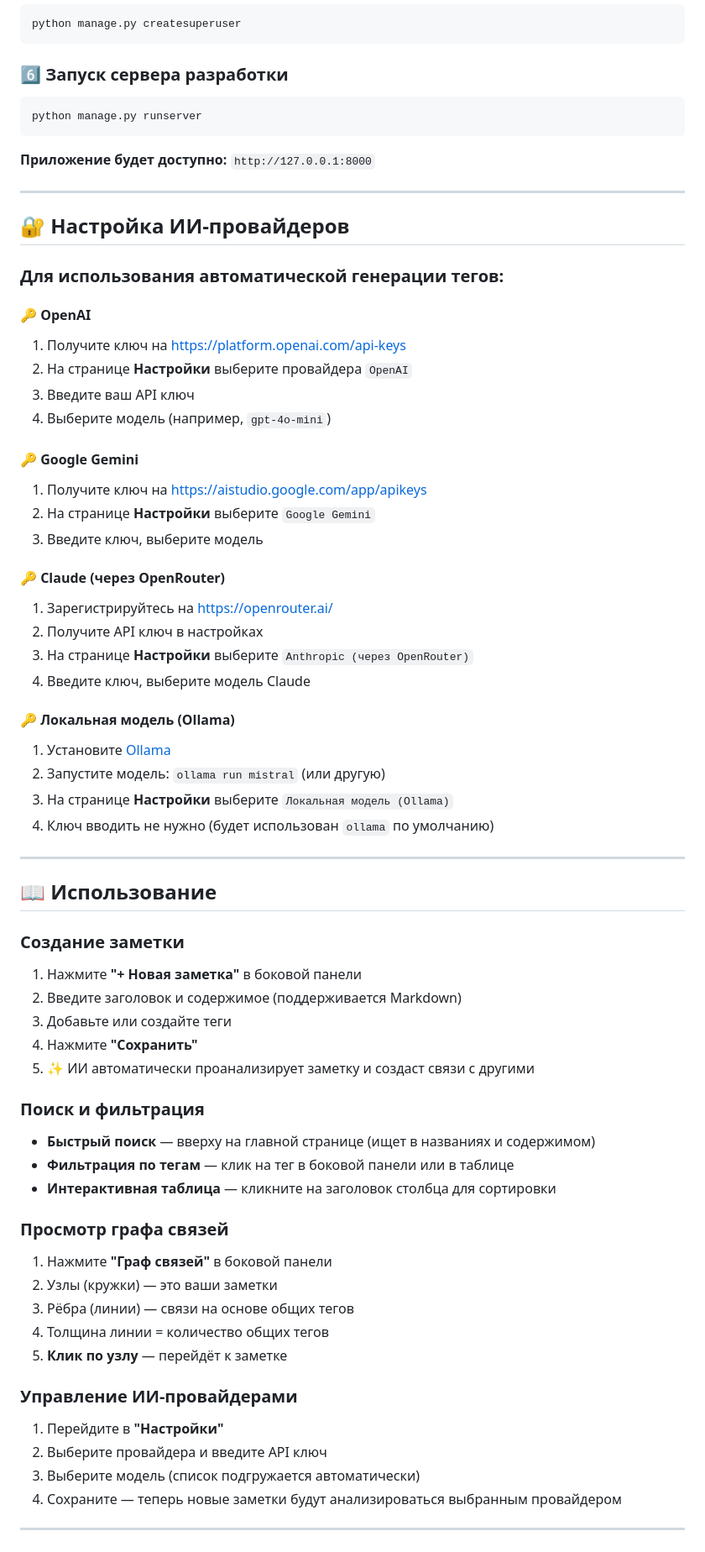
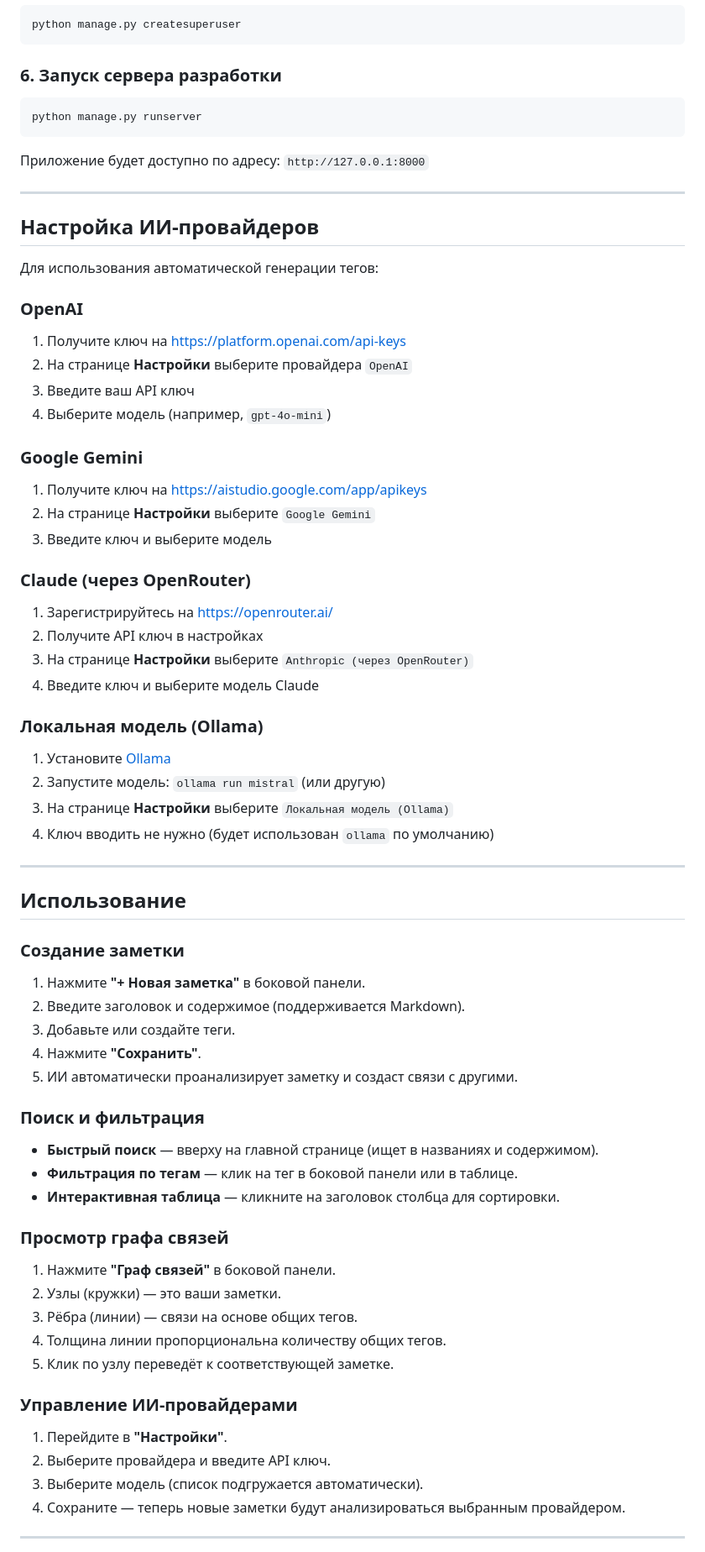
Before and after one commit to Ouroborn/Quartz, a Markdown page: README.md, the part around one of its changes. Shown at 84% size. Drawn GitHub-style.

````diff
--- a/README.md
+++ b/README.md
@@ -126,41 +151,41 @@ python manage.py migrate
 python manage.py createsuperuser
 ```
 
-### 6️⃣ Запуск сервера разработки
+### 6. Запуск сервера разработки
 
 ```bash
 python manage.py runserver
 ```
 
-**Приложение будет доступно:** `http://127.0.0.1:8000`
+Приложение будет доступно по адресу: `http://127.0.0.1:8000`
 
 ---
 
-## 🔐 Настройка ИИ-провайдеров
+## Настройка ИИ-провайдеров
 
-### Для использования автоматической генерации тегов:
+Для использования автоматической генерации тегов:
 
-#### 🔑 OpenAI
+### OpenAI
 
 1. Получите ключ на https://platform.openai.com/api-keys
 2. На странице **Настройки** выберите провайдера `OpenAI`
 3. Введите ваш API ключ
 4. Выберите модель (например, `gpt-4o-mini`)
 
-#### 🔑 Google Gemini
+### Google Gemini
 
 1. Получите ключ на https://aistudio.google.com/app/apikeys
 2. На странице **Настройки** выберите `Google Gemini`
-3. Введите ключ, выберите модель
+3. Введите ключ и выберите модель
 
-#### 🔑 Claude (через OpenRouter)
+### Claude (через OpenRouter)
 
 1. Зарегистрируйтесь на https://openrouter.ai/
 2. Получите API ключ в настройках
 3. На странице **Настройки** выберите `Anthropic (через OpenRouter)`
-4. Введите ключ, выберите модель Claude
+4. Введите ключ и выберите модель Claude
 
-#### 🔑 Локальная модель (Ollama)
+### Локальная модель (Ollama)
 
 1. Установите [Ollama](https://ollama.ai/)
 2. Запустите модель: `ollama run mistral` (или другую)
@@ -169,36 +194,36 @@ python manage.py runserver
 
 ---
 
-## 📖 Использование
+## Использование
 
 ### Создание заметки
 
-1. Нажмите **"+ Новая заметка"** в боковой панели
-2. Введите заголовок и содержимое (поддерживается Markdown)
-3. Добавьте или создайте теги
-4. Нажмите **"Сохранить"**
-5. ✨ ИИ автоматически проанализирует заметку и создаст связи с другими
+1. Нажмите **"+ Новая заметка"** в боковой панели.
+2. Введите заголовок и содержимое (поддерживается Markdown).
+3. Добавьте или создайте теги.
+4. Нажмите **"Сохранить"**.
+5. ИИ автоматически проанализирует заметку и создаст связи с другими.
 
 ### Поиск и фильтрация
 
-- **Быстрый поиск** — вверху на главной странице (ищет в названиях и содержимом)
-- **Фильтрация по тегам** — клик на тег в боковой панели или в таблице
-- **Интерактивная таблица** — кликните на заголовок столбца для сортировки
+- **Быстрый поиск** — вверху на главной странице (ищет в названиях и содержимом).
+- **Фильтрация по тегам** — клик на тег в боковой панели или в таблице.
+- **Интерактивная таблица** — кликните на заголовок столбца для сортировки.
 
 ### Просмотр графа связей
 
-1. Нажмите **"Граф связей"** в боковой панели
-2. Узлы (кружки) — это ваши заметки
-3. Рёбра (линии) — связи на основе общих тегов
-4. Толщина линии = количество общих тегов
-5. **Клик по узлу** — перейдёт к заметке
+1. Нажмите **"Граф связей"** в боковой панели.
+2. Узлы (кружки) — это ваши заметки.
+3. Рёбра (линии) — связи на основе общих тегов.
+4. Толщина линии пропорциональна количеству общих тегов.
+5. Клик по узлу переведёт к соответствующей заметке.
 
 ### Управление ИИ-провайдерами
 
-1. Перейдите в **"Настройки"**
-2. Выберите провайдера и введите API ключ
-3. Выберите модель (список подгружается автоматически)
-4. Сохраните — теперь новые заметки будут анализироваться выбранным провайдером
+1. Перейдите в **"Настройки"**.
+2. Выберите провайдера и введите API ключ.
+3. Выберите модель (список подгружается автоматически).
+4. Сохраните — теперь новые заметки будут анализироваться выбранным провайдером.
 
 ---
 
````
Also changed, not shown: other parts of README.md (+122 -140 lines), assets/screenshot.png (added).
